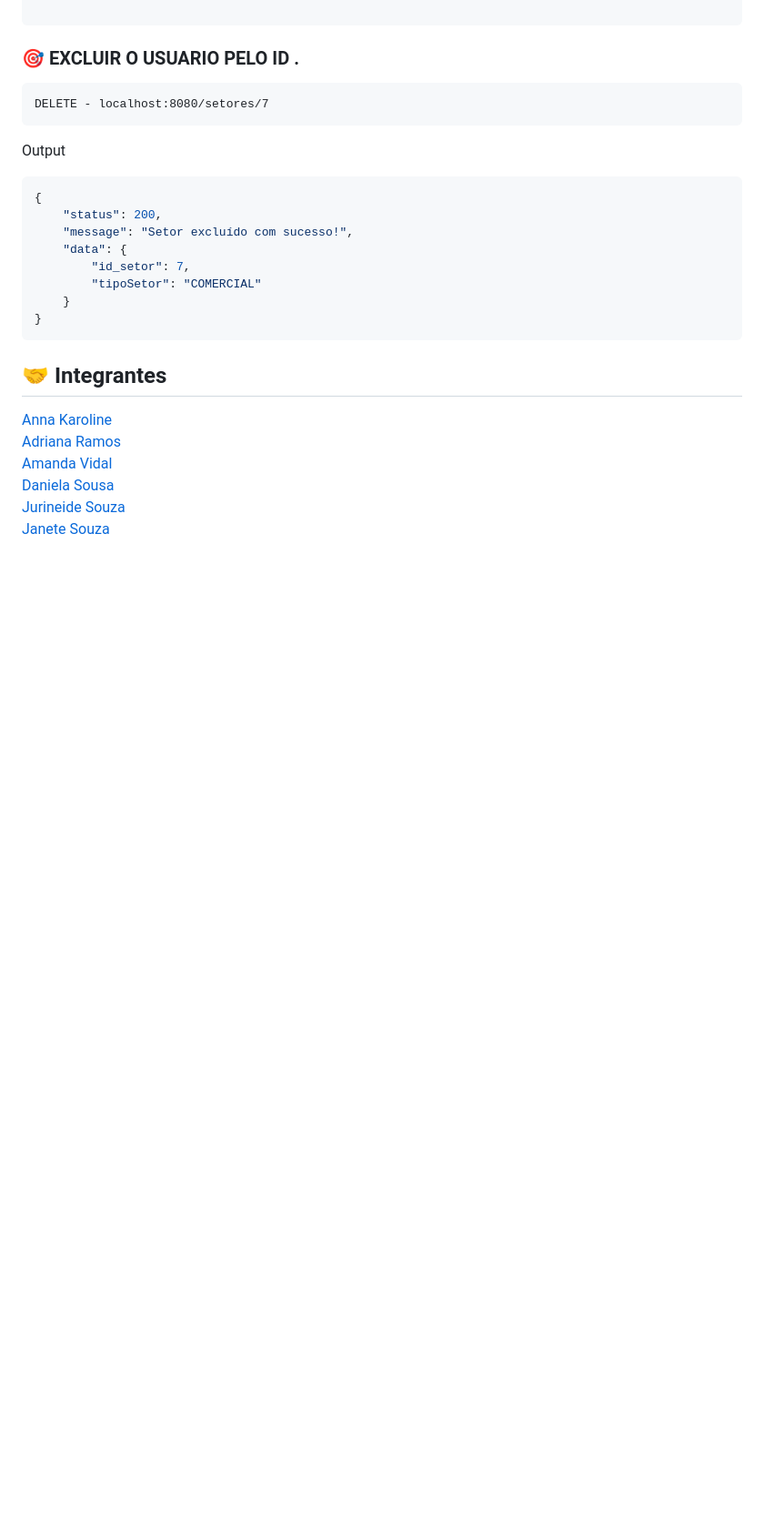
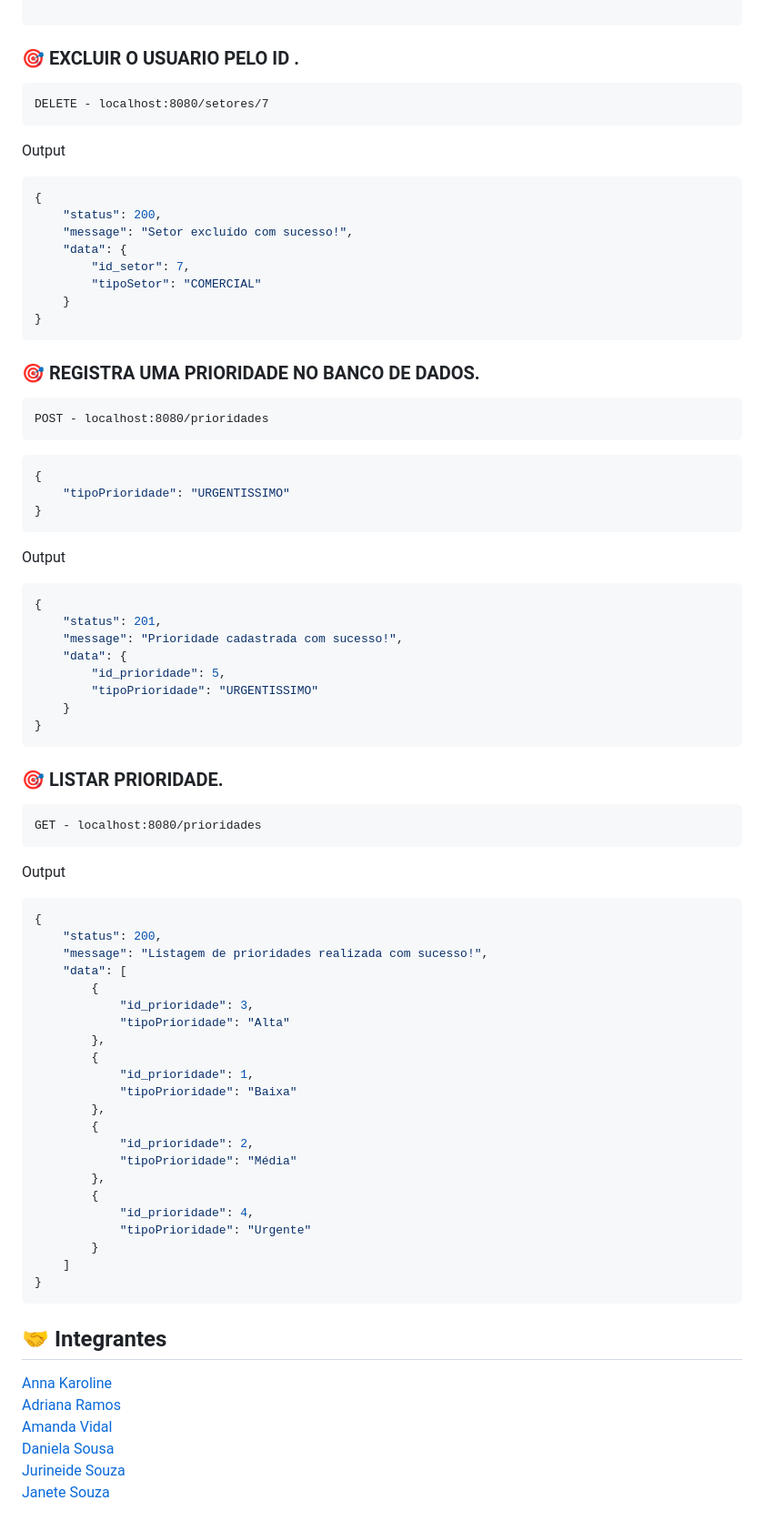
Before and after one commit to Adrianaramss/hercall, a Markdown page: README.md, the part around the change. Shown: that part at 91% size. Rendered like a GitHub page; blank space fills up the shorter version.

````diff
--- a/README.md
+++ b/README.md
@@ -354,6 +354,59 @@ Output
 }
 ```
 
+### 🎯 REGISTRA UMA PRIORIDADE NO BANCO DE DADOS.
+
+```URL
+POST - localhost:8080/prioridades
+```
+
+```JSON
+{
+    "tipoPrioridade": "URGENTISSIMO"
+}
+```
+Output
+```JSON
+{
+    "status": 201,
+    "message": "Prioridade cadastrada com sucesso!",
+    "data": {
+        "id_prioridade": 5,
+        "tipoPrioridade": "URGENTISSIMO"
+    }
+}
+```
+### 🎯 LISTAR PRIORIDADE.
+
+```URL
+GET - localhost:8080/prioridades
+```
+
+Output
+```JSON
+{
+    "status": 200,
+    "message": "Listagem de prioridades realizada com sucesso!",
+    "data": [
+        {
+            "id_prioridade": 3,
+            "tipoPrioridade": "Alta"
+        },
+        {
+            "id_prioridade": 1,
+            "tipoPrioridade": "Baixa"
+        },
+        {
+            "id_prioridade": 2,
+            "tipoPrioridade": "Média"
+        },
+        {
+            "id_prioridade": 4,
+            "tipoPrioridade": "Urgente"
+        }
+    ]
+}
+```
 ## 🤝 Integrantes
 [Anna Karoline](https://www.linkedin.com/in/annakarolinedevmobile/)
 [Adriana Ramos](https://www.linkedin.com/in/adriana-ramss/)
````
